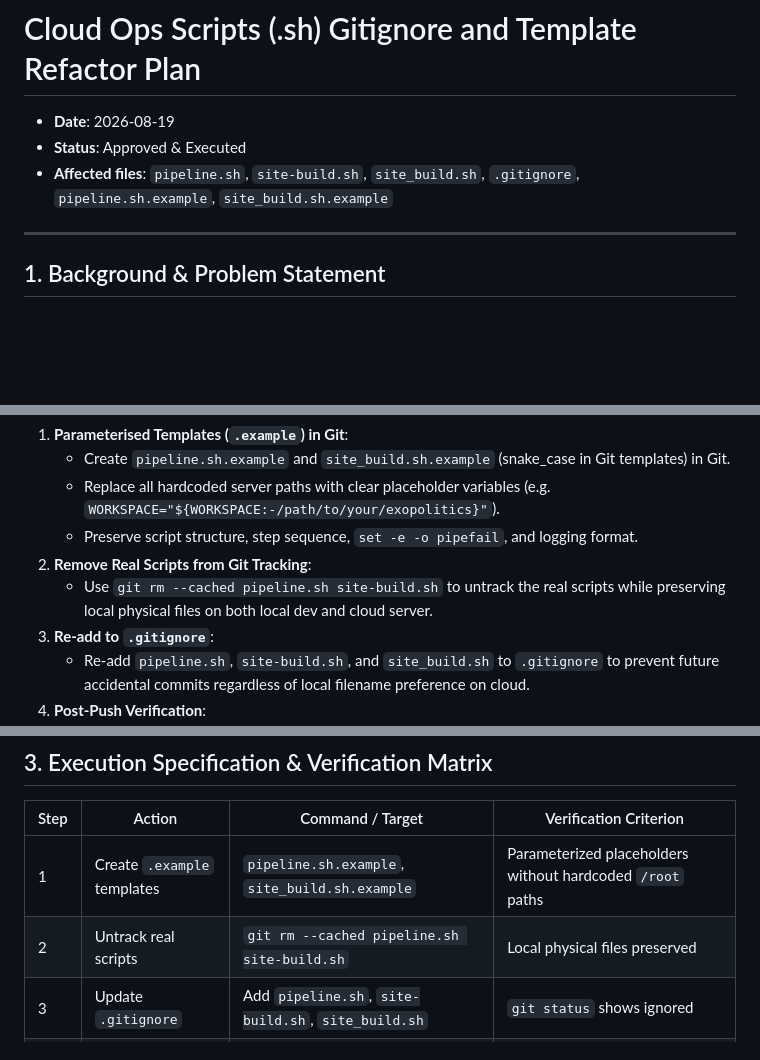
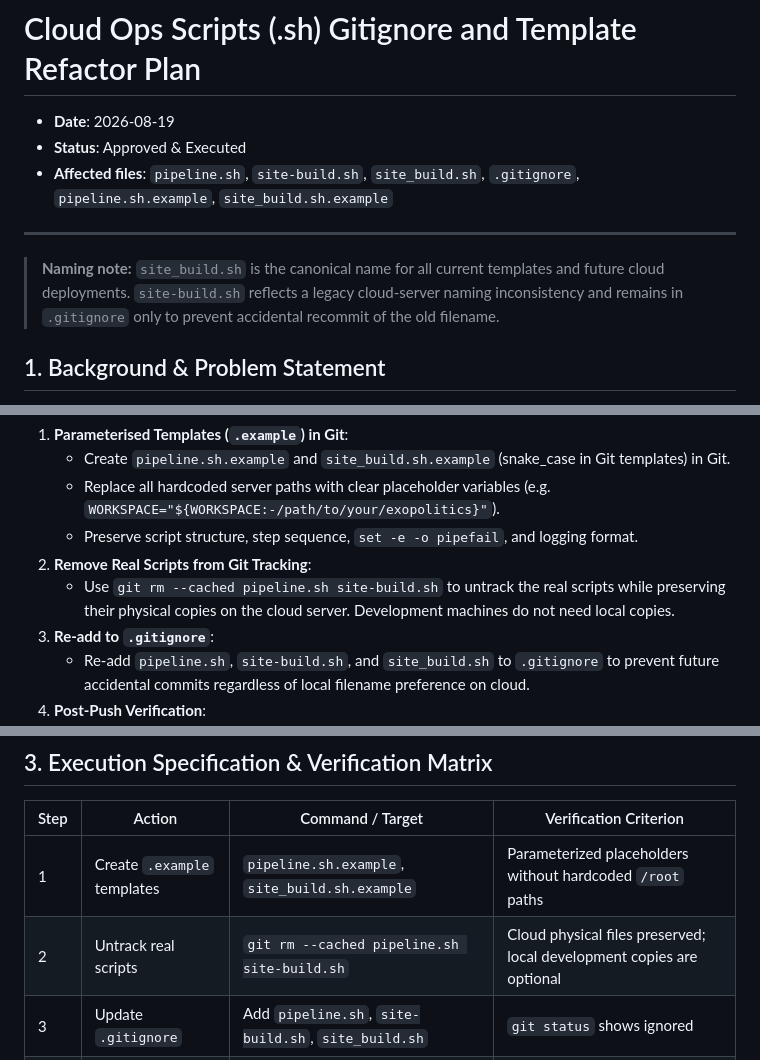
Before and after one commit to unendless314/exopolitics, a Markdown page: known_issues/resolved/OPS_SCRIPTS_GITIGNORE_AND_TEMPLATE_PLAN.md, 3 parts joined by grey strips. GitHub-like rendering; blank space fills up the shorter version.

Commit message:
Resolve ops script refactor plan and move record to resolved/

```diff
--- a/known_issues/OPS_SCRIPTS_GITIGNORE_AND_TEMPLATE_PLAN.md
+++ b/known_issues/resolved/OPS_SCRIPTS_GITIGNORE_AND_TEMPLATE_PLAN.md
@@ -5,6 +5,8 @@
 - **Affected files**: `pipeline.sh`, `site-build.sh`, `site_build.sh`, `.gitignore`, `pipeline.sh.example`, `site_build.sh.example`
 
 ---
+
+> **Naming note:** `site_build.sh` is the canonical name for all current templates and future cloud deployments. `site-build.sh` reflects a legacy cloud-server naming inconsistency and remains in `.gitignore` only to prevent accidental recommit of the old filename.
 
 ## 1. Background & Problem Statement
 
@@ -25,7 +27,7 @@ To maintain a clean separation of concerns between OS-agnostic source code (Git
    - Replace all hardcoded server paths with clear placeholder variables (e.g. `WORKSPACE="${WORKSPACE:-/path/to/your/exopolitics}"`).
    - Preserve script structure, step sequence, `set -e -o pipefail`, and logging format.
 2. **Remove Real Scripts from Git Tracking**:
-   - Use `git rm --cached pipeline.sh site-build.sh` to untrack the real scripts while preserving local physical files on both local dev and cloud server.
+   - Use `git rm --cached pipeline.sh site-build.sh` to untrack the real scripts while preserving their physical copies on the cloud server. Development machines do not need local copies.
 3. **Re-add to `.gitignore`**:
    - Re-add `pipeline.sh`, `site-build.sh`, and `site_build.sh` to `.gitignore` to prevent future accidental commits regardless of local filename preference on cloud.
 4. **Post-Push Verification**:
@@ -38,7 +40,7 @@ To maintain a clean separation of concerns between OS-agnostic source code (Git
 | Step | Action | Command / Target | Verification Criterion |
 |---|---|---|---|
 | 1 | Create `.example` templates | `pipeline.sh.example`, `site_build.sh.example` | Parameterized placeholders without hardcoded `/root` paths |
-| 2 | Untrack real scripts | `git rm --cached pipeline.sh site-build.sh` | Local physical files preserved |
+| 2 | Untrack real scripts | `git rm --cached pipeline.sh site-build.sh` | Cloud physical files preserved; local development copies are optional |
 | 3 | Update `.gitignore` | Add `pipeline.sh`, `site-build.sh`, `site_build.sh` | `git status` shows ignored |
 | 4 | Commit & Push | `git commit` & `git push origin main` | Clean push to main |
 | 5 | Verify Remote Tree | `git ls-tree origin/main` | No real `.sh` blobs, only `.example` blobs and updated `.gitignore` |
```
Also changed, not shown: 1 other file.
